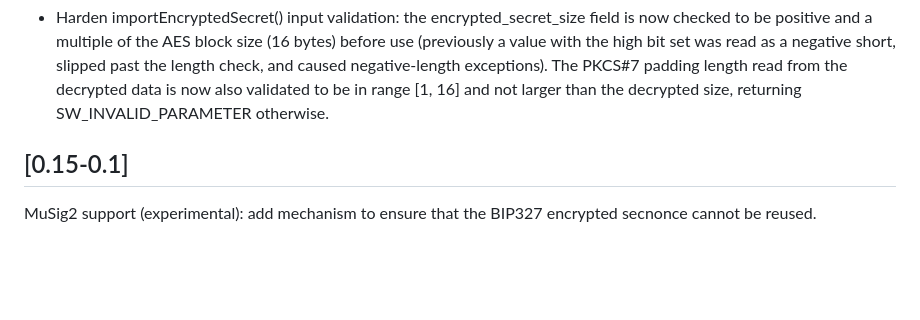
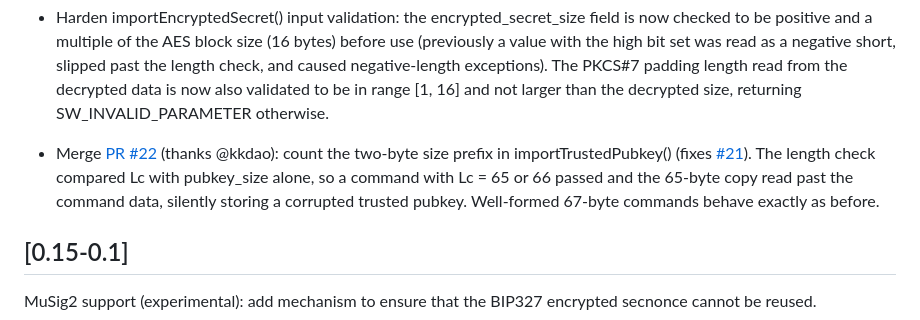
Before and after one commit to Toporin/SatochipApplet, a Markdown page: CHANGELOG.md, the part around the change. GitHub-like rendering; blank space fills up the shorter version.

Commit message:
Add CHANGELOG entry crediting PR #22 (importTrustedPubkey size prefix)

```diff
--- a/CHANGELOG.md
+++ b/CHANGELOG.md
@@ -46,6 +46,8 @@ This version will be bumped to v0.16-0.1 once all identified issues have been pa
 * Enforce a minimum seed size in importBIP32Seed(): the seed size must now be in range [16, 64] bytes (BIP32 recommends at least 128 bits of entropy), returning SW_WRONG_LENGTH otherwise. Previously any size from 0 to 64 was accepted, including a degenerate empty seed. SeedKeeper imports (16-64 byte master seeds) are unaffected.
 
 * Harden importEncryptedSecret() input validation: the encrypted_secret_size field is now checked to be positive and a multiple of the AES block size (16 bytes) before use (previously a value with the high bit set was read as a negative short, slipped past the length check, and caused negative-length exceptions). The PKCS#7 padding length read from the decrypted data is now also validated to be in range [1, 16] and not larger than the decrypted size, returning SW_INVALID_PARAMETER otherwise.
+
+* Merge [PR #22](https://github.com/Toporin/SatochipApplet/pull/22) (thanks @kkdao): count the two-byte size prefix in importTrustedPubkey() (fixes [#21](https://github.com/Toporin/SatochipApplet/issues/21)). The length check compared Lc with pubkey_size alone, so a command with Lc = 65 or 66 passed and the 65-byte copy read past the command data, silently storing a corrupted trusted pubkey. Well-formed 67-byte commands behave exactly as before.
 
 ## [0.15-0.1]
 
```
